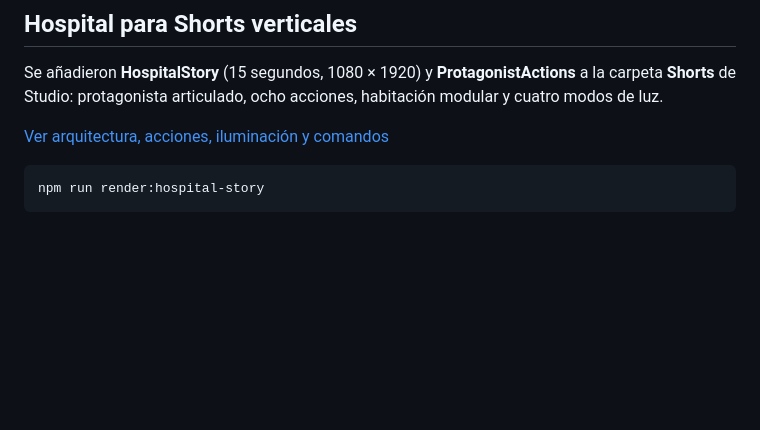
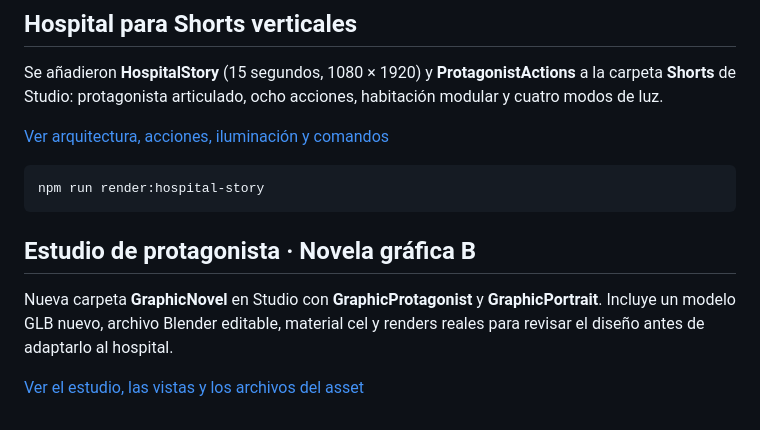
Before and after one commit to niko1275/remotion-three-animations, a Markdown page: README.md, the part around the change. Rendered like a GitHub page; blank space fills up the shorter version.

Commit message:
Add Blender-authored graphic novel protagonist GLB and real render studies

````diff
--- a/README.md
+++ b/README.md
@@ -99,3 +99,9 @@ Se añadieron **HospitalStory** (15 segundos, 1080 × 1920) y **ProtagonistActio
 ```sh
 npm run render:hospital-story
 ```
+
+## Estudio de protagonista · Novela gráfica B
+
+Nueva carpeta **GraphicNovel** en Studio con **GraphicProtagonist** y **GraphicPortrait**. Incluye un modelo GLB nuevo, archivo Blender editable, material cel y renders reales para revisar el diseño antes de adaptarlo al hospital.
+
+[Ver el estudio, las vistas y los archivos del asset](docs/graphic-protagonist/README.md)
````
Also changed, not shown: docs/graphic-protagonist/README.md (added, +72 -0 lines), docs/graphic-protagonist/back.png (added), docs/graphic-protagonist/profile.png (added), docs/graphic-protagonist/surprise.png (added), 13 other files.
